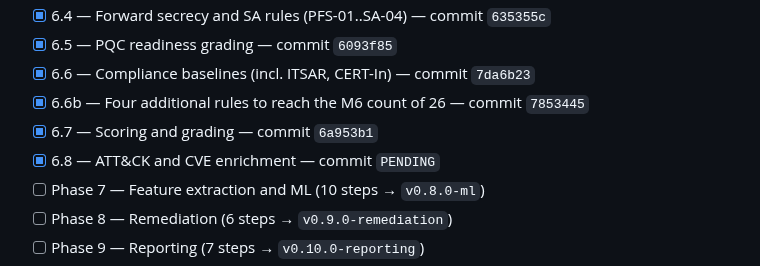
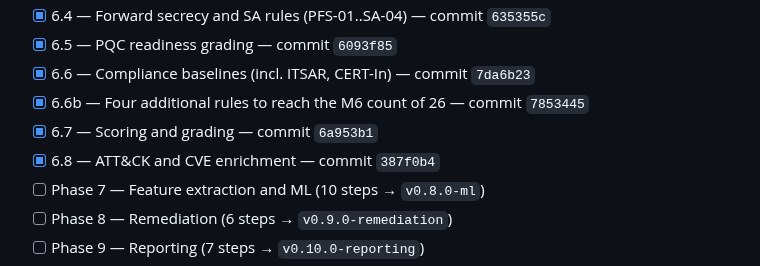
Before and after one commit to PrashamJ17/SIH_PS160, a Markdown page: PROGRESS.md, the part around the change. Drawn GitHub-style.

Commit message:
docs: record the Step 6.8 commit SHA
Co-Authored-By: Claude Opus 5 <noreply@anthropic.com>

```diff
--- a/PROGRESS.md
+++ b/PROGRESS.md
@@ -106,7 +106,7 @@ Authoritative execution document: `IPsec_Sentinel_BUILD_PLAN.md` (98 steps, 13 p
 - [x] 6.6 — Compliance baselines (incl. ITSAR, CERT-In) — commit `7da6b23`
 - [x] 6.6b — Four additional rules to reach the M6 count of 26 — commit `7853445`
 - [x] 6.7 — Scoring and grading — commit `6a953b1`
-- [x] 6.8 — ATT&CK and CVE enrichment — commit `PENDING`
+- [x] 6.8 — ATT&CK and CVE enrichment — commit `387f0b4`
 - [ ] Phase 7 — Feature extraction and ML (10 steps → `v0.8.0-ml`)
 - [ ] Phase 8 — Remediation (6 steps → `v0.9.0-remediation`)
 - [ ] Phase 9 — Reporting (7 steps → `v0.10.0-reporting`)
```
